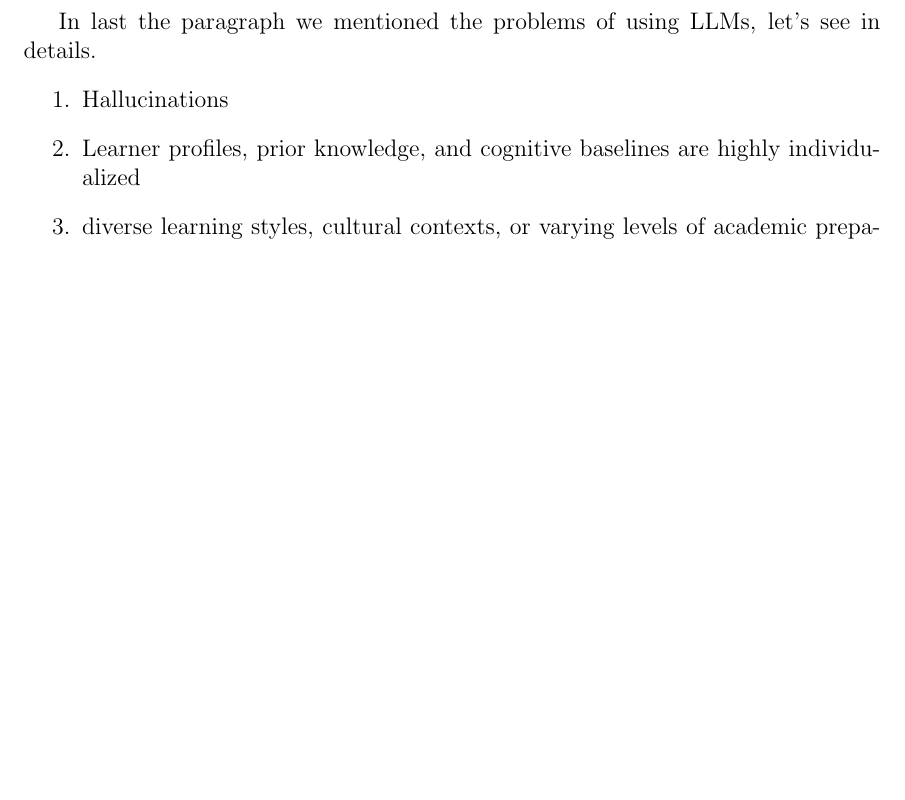
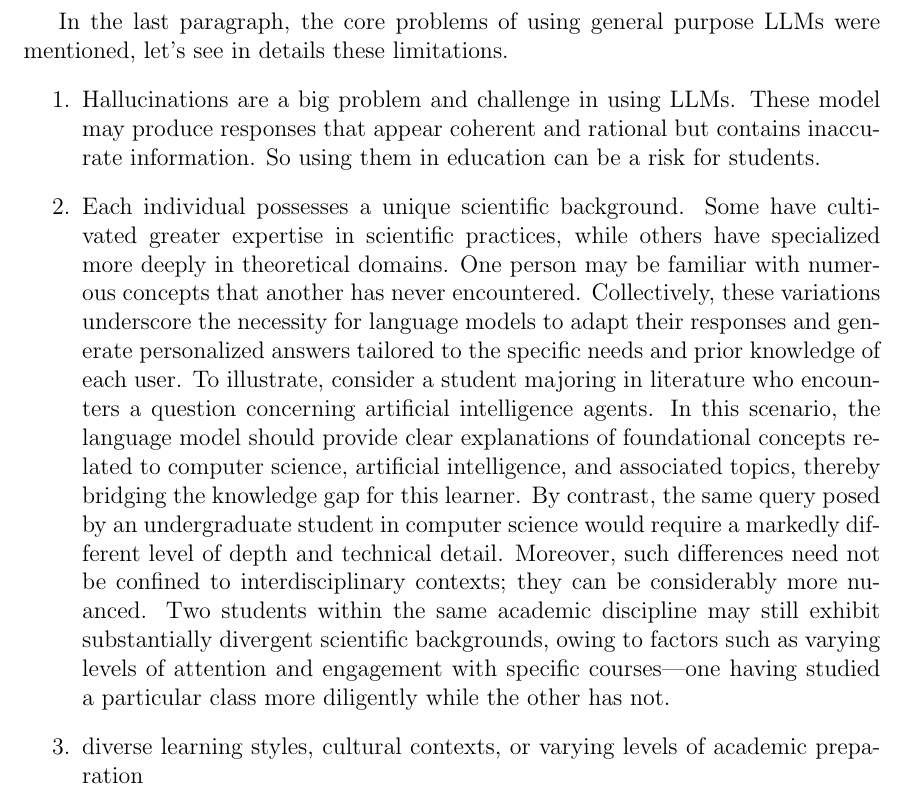
Before and after one commit to behroozbc/payan-naame, a LaTeX paper (ketabche/main.tex, which reads ketabche/chapters/intro/main.tex): part of page 2 of 6, cut at the place of the change, the shorter picture padded with empty space. Compiled offline with pdfLaTeX.

Commit message:
add more detail about resones

```diff
--- a/ketabche/chapters/intro/main.tex
+++ b/ketabche/chapters/intro/main.tex
@@ -6,18 +6,43 @@ In every time, with the change of technology the methods of learning changes too
 
 
 
-In recent years, with introducing of Large Language Models (LLMs)\cite{brown2020languagemodelsfewshotlearners}, such as ChatGPT, has fundamentally transformed educational landscapes by providing students with an immediately accessible platform for knowledge acquisition and conceptual exploration.
+In recent years, with introducing of Large Language Models (LLMs)\cite{brown2020languagemodelsfewshotlearners},
+such as ChatGPT, has fundamentally transformed educational landscapes by providing students with an immediately
+accessible platform for knowledge acquisition and conceptual exploration.
 
-However, the inherently "one-size-fits-all" architecture of these general-purpose models introduces significant pedagogical risks in real-world academic environments.
-Learner profiles, prior knowledge, and cognitive baselines are highly individualized, yet LLMs typically deliver standardized outputs that fail to adapt to diverse learning styles, cultural contexts, or varying levels of academic preparation.
-Furthermore, these models lack the necessary adaptability to align with specific curricula, often overlooking niche subject, specialized terminology, or institution-specific course materials that fall outside their pretraining scope or contextual limits.
-This limitation is particularly critical given the high-stakes nature of education, where academic assessments and grades can profoundly shape an individual’s career trajectory and long-term opportunities. In this context, the well-documented propensity of LLMs to generate plausible but factually incorrect information ("hallucinations") is fundamentally unacceptable.
+However, the inherently "one-size-fits-all" architecture of these general-purpose models introduces significant
+pedagogical risks in real-world academic environments.
+Learner profiles, prior knowledge, and cognitive baselines are highly individualized, yet LLMs typically deliver
+standardized outputs that fail to adapt to diverse learning styles, cultural contexts, or varying levels
+of academic preparation.
+Furthermore, these models lack the necessary adaptability to align with specific curricula, often overlooking
+niche subject, specialized terminology, or institution-specific course materials that fall outside their pretraining
+scope or contextual limits.
+This limitation is particularly critical given the high-stakes nature of education, where academic assessments and
+grades can profoundly shape an individual’s career trajectory and long-term opportunities. In this context,
+the well-documented propensity of LLMs to generate plausible but factually incorrect information ("hallucinations")
+is fundamentally unacceptable.
 % Consequently, addressing these gaps through pedagogical alignment, domain-specific fine-tuning, and robust verification mechanisms is essential for the responsible, equitable, and effective integration of LLMs into modern academia.
 
-In last the paragraph we mentioned the problems of using LLMs, let's see in details.
+In the last paragraph, the core problems of using general purpose LLMs were mentioned,
+let's see in details these limitations.
 \begin{enumerate}
-    \item Hallucinations
-    \item Learner profiles, prior knowledge, and cognitive baselines are highly individualized
+    \item Hallucinations are a big problem and challenge in using LLMs. These model may produce
+          responses that appear coherent and rational but contains inaccurate information. So using
+          them in education can be a risk for students.
+    \item Each individual possesses a unique scientific background. Some have cultivated greater
+          expertise in scientific practices, while others have specialized more deeply in theoretical
+          domains. One person may be familiar with numerous concepts that another has never
+          encountered. Collectively, these variations underscore the necessity for language
+          models to adapt their responses and generate personalized answers tailored to
+          the specific needs and prior knowledge of each user.
+          To illustrate, consider a student majoring in literature who encounters a question
+          concerning artificial intelligence agents. In this scenario, the language model should
+          provide clear explanations of foundational concepts related to computer science,
+          artificial intelligence, and associated topics, thereby bridging the knowledge gap
+          for this learner. By contrast, the same query posed by an undergraduate student in
+          computer science would require a markedly different level of depth and technical detail.
+          Moreover, such differences need not be confined to interdisciplinary contexts; they can be considerably more nuanced. Two students within the same academic discipline may still exhibit substantially divergent scientific backgrounds, owing to factors such as varying levels of attention and engagement with specific courses—one having studied a particular class more diligently while the other has not.
     \item diverse learning styles, cultural contexts, or varying levels of academic preparation
 \end{enumerate}
 
```
